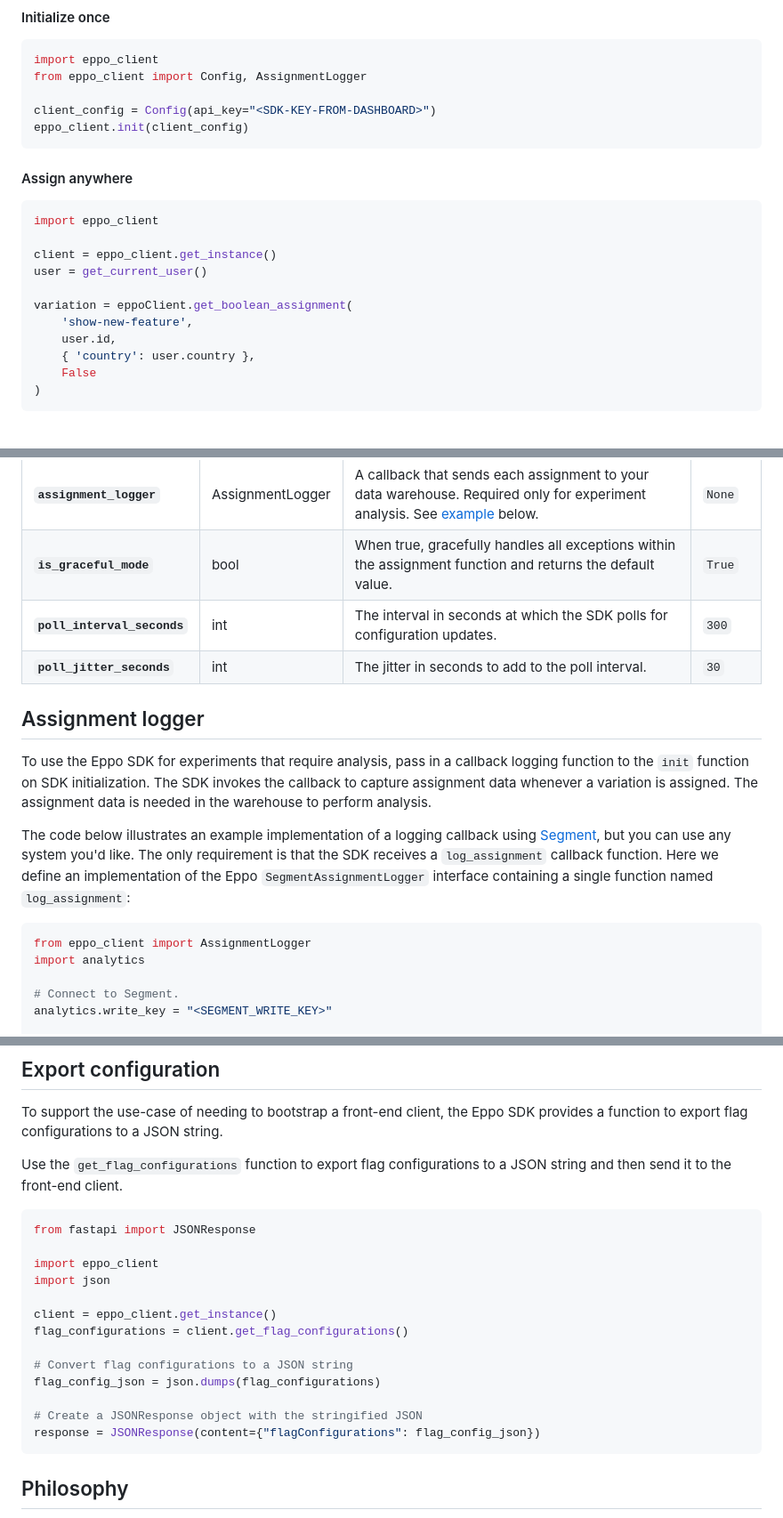
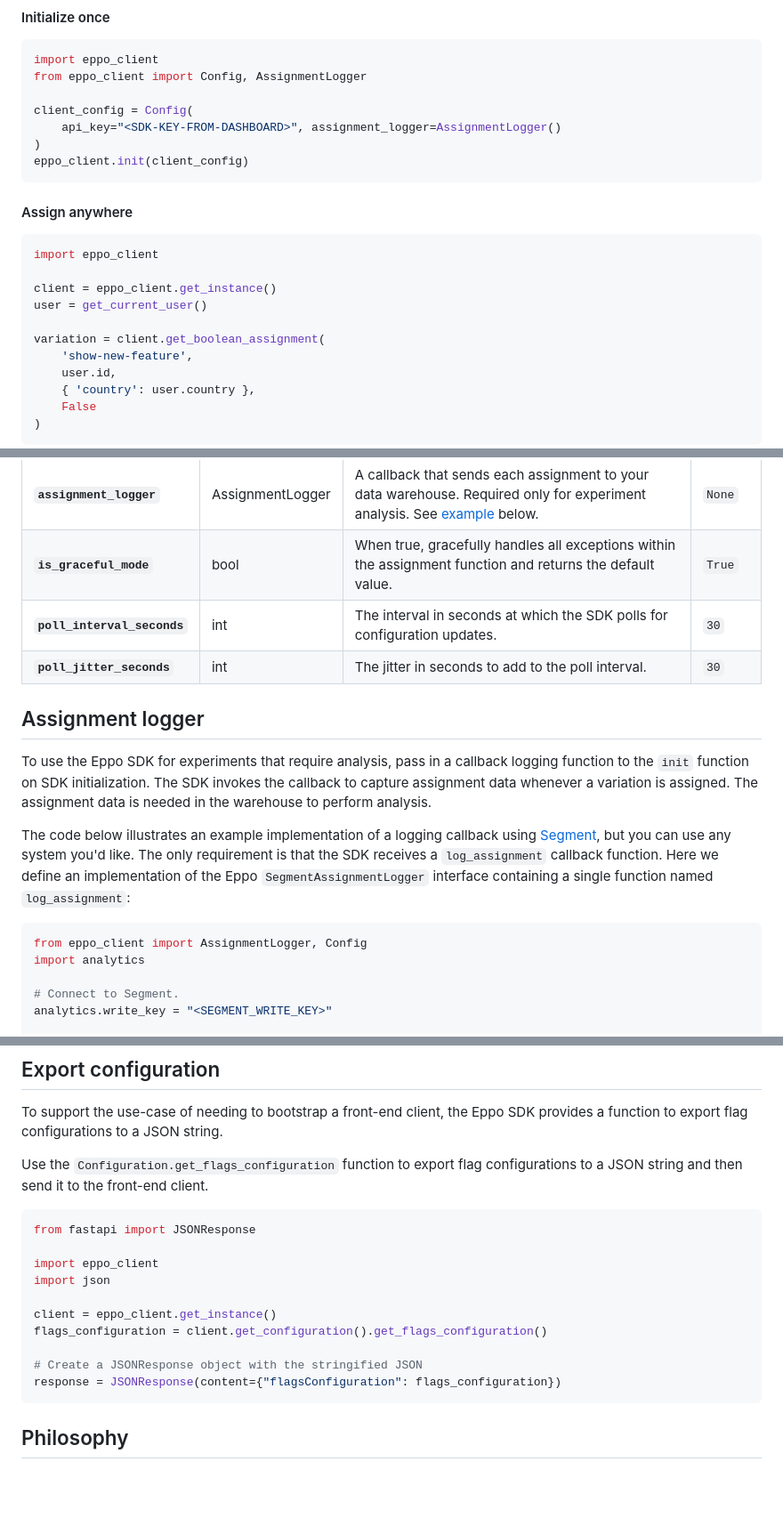
Before and after one commit to Eppo-exp/rust-sdk, a Markdown page: python-sdk/README.md, 3 parts joined by grey strips. Shown: that part at 89% size. GitHub-like rendering; blank space fills up the shorter version.

Commit message:
docs(python): update README

````diff
--- a/python-sdk/README.md
+++ b/python-sdk/README.md
@@ -29,7 +31,9 @@ Begin by initializing a singleton instance of Eppo's client. Once initialized, t
 import eppo_client
 from eppo_client import Config, AssignmentLogger
 
-client_config = Config(api_key="<SDK-KEY-FROM-DASHBOARD>")
+client_config = Config(
+    api_key="<SDK-KEY-FROM-DASHBOARD>", assignment_logger=AssignmentLogger()
+)
 eppo_client.init(client_config)
 ```
 
@@ -42,7 +46,7 @@ import eppo_client
 client = eppo_client.get_instance()
 user = get_current_user()
 
-variation = eppoClient.get_boolean_assignment(
+variation = client.get_boolean_assignment(
     'show-new-feature',
     user.id,
     { 'country': user.country },
@@ -81,7 +85,7 @@ The `init` function accepts the following optional configuration arguments.
 | ------ | ----- | ----- | ----- |
 | **`assignment_logger`**  | AssignmentLogger | A callback that sends each assignment to your data warehouse. Required only for experiment analysis. See [example](#assignment-logger) below. | `None` |
 | **`is_graceful_mode`** | bool | When true, gracefully handles all exceptions within the assignment function and returns the default value. | `True` |
-| **`poll_interval_seconds`** | int | The interval in seconds at which the SDK polls for configuration updates. | `300` |
+| **`poll_interval_seconds`** | int | The interval in seconds at which the SDK polls for configuration updates. | `30` |
 | **`poll_jitter_seconds`** | int | The jitter in seconds to add to the poll interval. | `30` |
 
 ## Assignment logger
@@ -91,7 +95,7 @@ To use the Eppo SDK for experiments that require analysis, pass in a callback lo
 The code below illustrates an example implementation of a logging callback using [Segment](https://segment.com/), but you can use any system you'd like. The only requirement is that the SDK receives a `log_assignment` callback function. Here we define an implementation of the Eppo `SegmentAssignmentLogger` interface containing a single function named `log_assignment`:
 
 ```python
-from eppo_client import AssignmentLogger
+from eppo_client import AssignmentLogger, Config
 import analytics
 
 # Connect to Segment.
@@ -108,7 +112,7 @@ client_config = Config(api_key="<SDK-KEY-FROM-DASHBOARD>", assignment_logger=Seg
 
 To support the use-case of needing to bootstrap a front-end client, the Eppo SDK provides a function to export flag configurations to a JSON string.
 
-Use the `get_flag_configurations` function to export flag configurations to a JSON string and then send it to the front-end client.
+Use the `Configuration.get_flags_configuration` function to export flag configurations to a JSON string and then send it to the front-end client.
 
 ```python
 from fastapi import JSONResponse
@@ -117,13 +121,10 @@ import eppo_client
 import json
 
 client = eppo_client.get_instance()
-flag_configurations = client.get_flag_configurations()
-
-# Convert flag configurations to a JSON string
-flag_config_json = json.dumps(flag_configurations)
+flags_configuration = client.get_configuration().get_flags_configuration()
 
 # Create a JSONResponse object with the stringified JSON
-response = JSONResponse(content={"flagConfigurations": flag_config_json})
+response = JSONResponse(content={"flagsConfiguration": flags_configuration})
 ```
 
 ## Philosophy
````
Also changed, not shown: other parts of python-sdk/README.md (+4 -2 lines).
